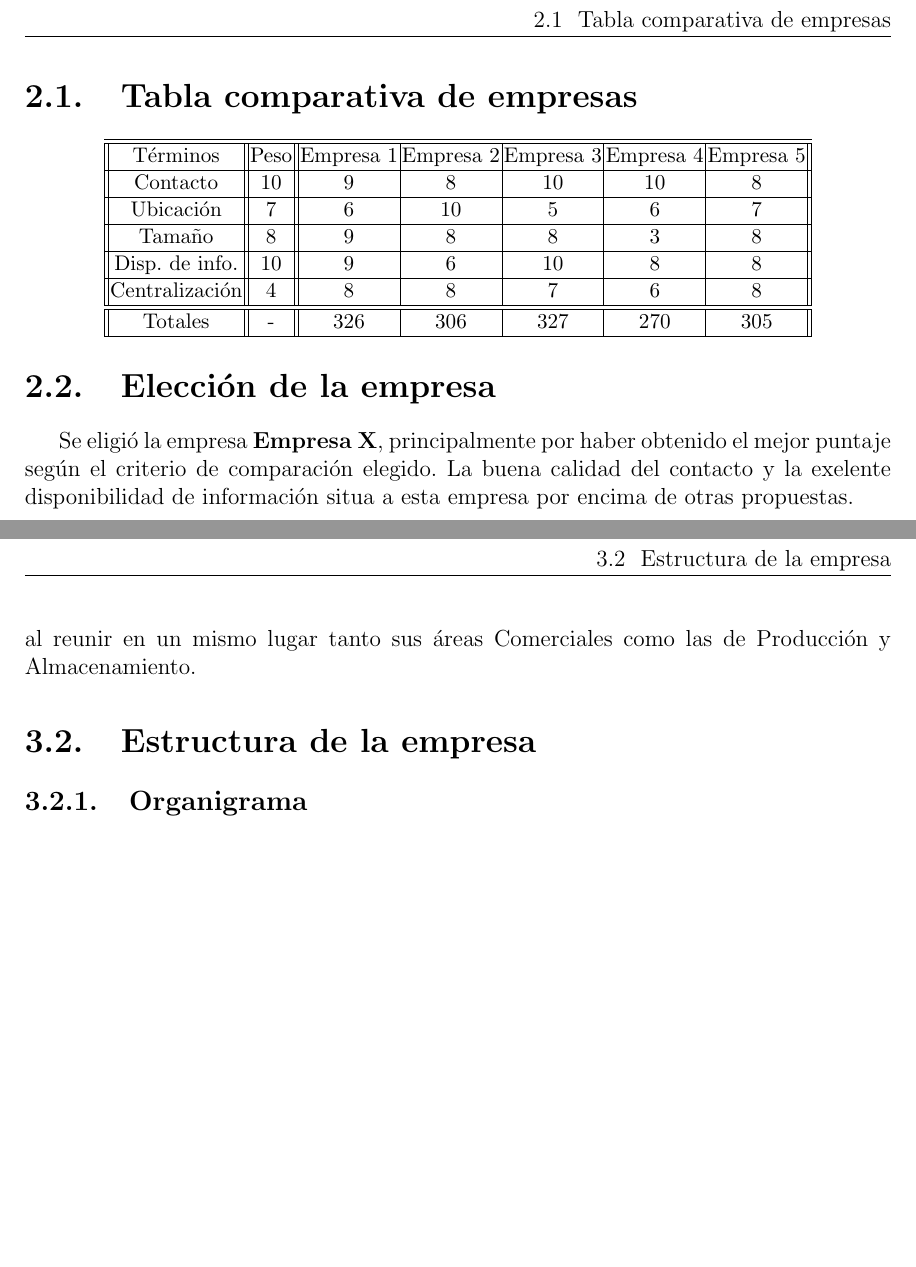
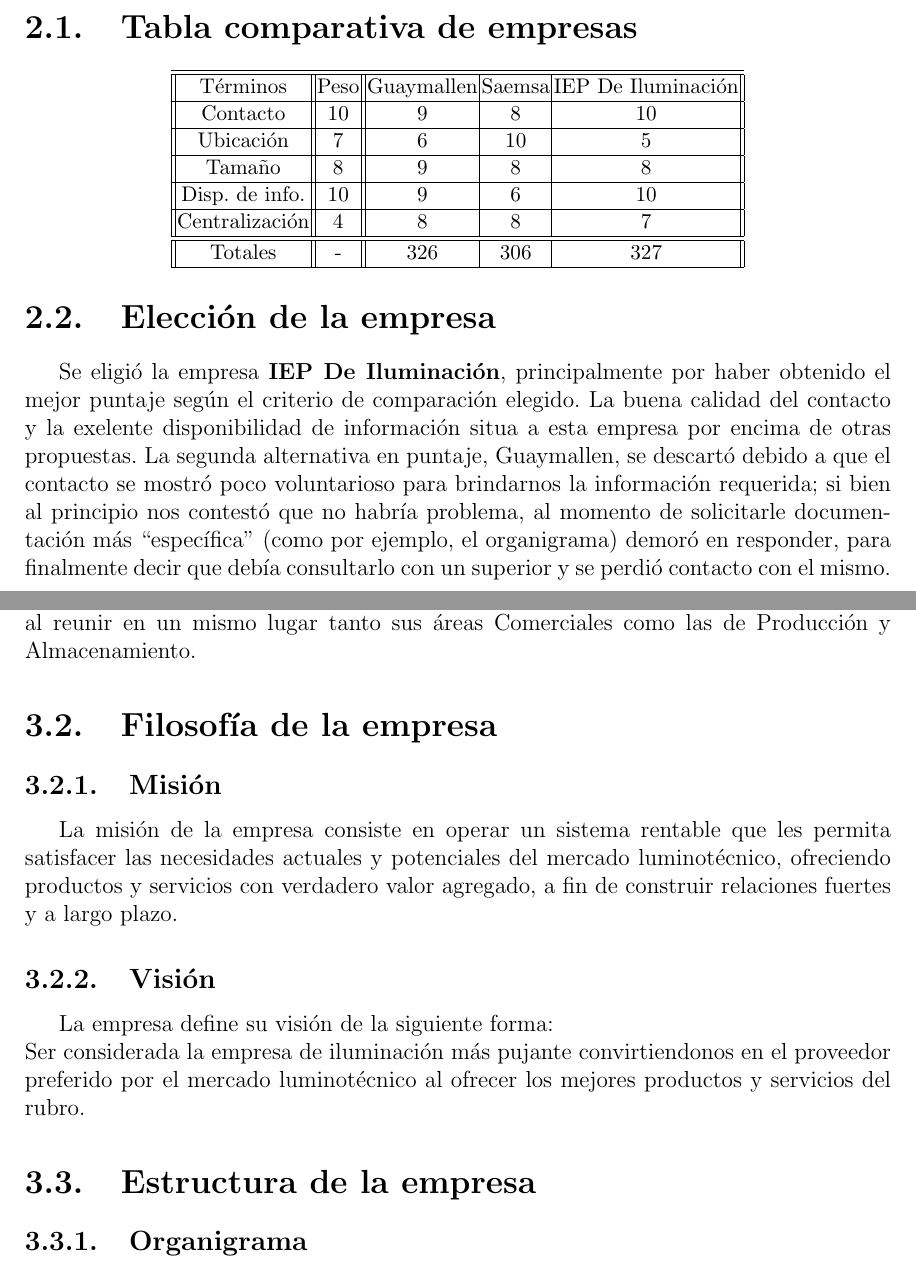
Before and after one commit to invernizzie/fiuba-inforga2012, a LaTeX document (Informe.tex, which reads Empresa/Eleccion.tex, Empresa/Empresa.tex): two parts of pages 8 and 11 of 11 before the commit and two parts of pages 8 and 11 of 12 after it, joined at a grey line, cut at the place of the change, the shorter picture padded with empty space. Compiled offline with pdfLaTeX.

Commit message:
Modificaciones a la parte de la empresa, matrices etc. que hicimos ayer con lu

```diff
--- a/Empresa/Eleccion.tex
+++ b/Empresa/Eleccion.tex
@@ -2,23 +2,23 @@
 \section{Tabla comparativa de empresas}
 \begin{center}
 \small\addtolength{\tabcolsep}{-5pt}
-\begin{tabular}{|| c || c || c | c | c | c | c ||}
+\begin{tabular}{|| c || c || c | c | c ||}
 \hline
 \hline
-T\'{e}rminos & Peso & Empresa 1 & Empresa 2 & Empresa 3 & Empresa 4 & Empresa 5\\
+T\'{e}rminos & Peso & Guaymallen & Saemsa & IEP De Iluminaci\'on\\
 \hline
-Contacto   & 10 & 9 & 8 & 10 & 10 & 8 \\
+Contacto   & 10 & 9 & 8 & 10 \\
 \hline
-Ubicaci\'{o}n & 7 & 6 & 10 & 5 & 6 & 7 \\
+Ubicaci\'{o}n & 7 & 6 & 10 & 5 \\
 \hline
-Tama\~{n}o & 8 & 9 & 8 & 8 & 3 & 8 \\
+Tama\~{n}o & 8 & 9 & 8 & 8 \\
 \hline
-Disp. de info. & 10 & 9 & 6 & 10 & 8 & 8 \\
+Disp. de info. & 10 & 9 & 6 & 10 \\
 \hline
-Centralizaci\'{o}n & 4 & 8 & 8 & 7 & 6 & 8 \\
+Centralizaci\'{o}n & 4 & 8 & 8 & 7 \\
 \hline
 \hline
-Totales & - & 326 & 306 & 327 & 270 & 305 \\
+Totales & - & 326 & 306 & 327 \\
 \hline
 \end{tabular}
 \end{center}
@@ -28,6 +28,8 @@
 % ELECCIÓN FINAL.
 
 \section{Elección de la empresa}
-Se eligió la empresa \textbf{Empresa X}, principalmente por haber obtenido el mejor puntaje según el criterio de comparación elegido. La buena calidad del contacto y la exelente disponibilidad de información situa a esta empresa por encima de otras propuestas.
+Se eligió la empresa \textbf{IEP De Iluminaci\'on}, principalmente por haber obtenido el mejor puntaje según el criterio de comparación elegido. La buena calidad del contacto y la exelente disponibilidad de información situa a esta empresa por encima de otras propuestas. La segunda alternativa en puntaje,
+Guaymallen, se descart\'o debido a que el contacto se mostr\'o poco voluntarioso para brindarnos la informaci\'on requerida; si bien al principio nos contest\'o que no habr\'ia problema, al momento de solicitarle documentaci\'on
+m\'as ``espec\'ifica'' (como por ejemplo, el organigrama) demor\'o en responder, para finalmente decir que deb\'ia consultarlo con un superior y se perdi\'o contacto con el mismo.
 
 \pagebreak
--- a/Empresa/Empresa.tex
+++ b/Empresa/Empresa.tex
@@ -17,6 +18,19 @@
 Durante sus primeros años de actividad en el país, la empresa contó con planta de producción en la localidad de Munro (Buenos Aires) y oficinas comerciales en San Isidro (Buenos Aires), pero el creciente aumento de los volúmenes de venta fundados en la producción de luminarias de avanzada tecnología y diseños de vanguardia, demandó la instalación de una planta fabril de mayor tamaño y capacidad productiva.
 Así, posicionada en el ámbito local como la empresa “Líder en Innovación Tecnológica”, IEP DE ILUMINACIÓN cuenta desde el año 2005 con instalaciones propias dentro del Centro Industrial Garín (Buenos Aires), garantizando rapidez operativa y de organización al reunir en un mismo lugar tanto sus áreas Comerciales como las de Producción y Almacenamiento.
 
+\section{Filosof\'ia de la empresa}
+
+\subsection{Misi\'on}
+
+La misi\'on de la empresa consiste en operar un sistema rentable que les permita satisfacer las necesidades actuales y potenciales del mercado luminot\'ecnico,
+ofreciendo productos y servicios con verdadero valor agregado, a fin de construir relaciones fuertes y a largo plazo.
+
+\subsection{Visi\'on}
+
+La empresa define su visi\'on de la siguiente forma:\\
+Ser considerada la empresa de iluminaci\'on m\'as pujante convirtiendonos en el proveedor preferido por el mercado luminot\'ecnico al ofrecer los mejores
+productos y servicios del rubro.
+
 \section{Estructura de la empresa}
 
 \subsection{Organigrama}
```
Also changed, not shown: Informe.pdf, Empresa/Empresa.tex (3 more changed lines).
